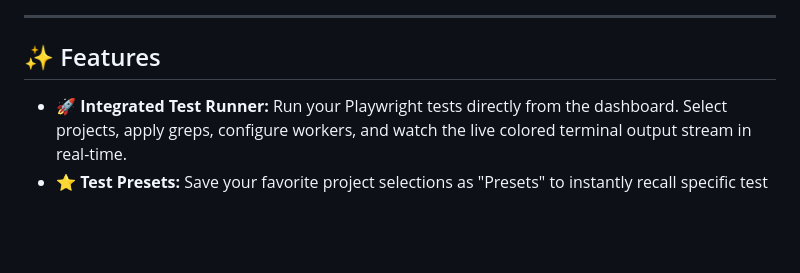
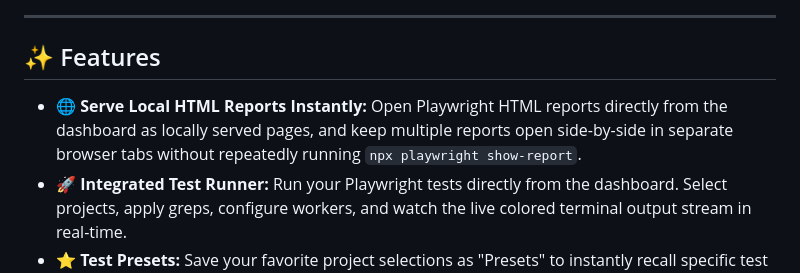
Before and after one commit to Kremliovskyi/playwright-reports, a Markdown page: README.md, the part around the change. Drawn GitHub-style; blank space fills up the shorter version.

Commit message:
feat: add feature description for serving local HTML reports from the dashboard

```diff
--- a/README.md
+++ b/README.md
@@ -19,6 +19,7 @@
 
 ## ✨ Features
 
+- **🌐 Serve Local HTML Reports Instantly:** Open Playwright HTML reports directly from the dashboard as locally served pages, and keep multiple reports open side-by-side in separate browser tabs without repeatedly running `npx playwright show-report`.
 - **🚀 Integrated Test Runner:** Run your Playwright tests directly from the dashboard. Select projects, apply greps, configure workers, and watch the live colored terminal output stream in real-time.
 - **⭐ Test Presets:** Save your favorite project selections as "Presets" to instantly recall specific test groups with one click.
 - **🛡️ Preset Validation:** Automatically detects if a preset refers to projects that have been removed from your `playwright.config.ts`, preventing execution errors.
```
